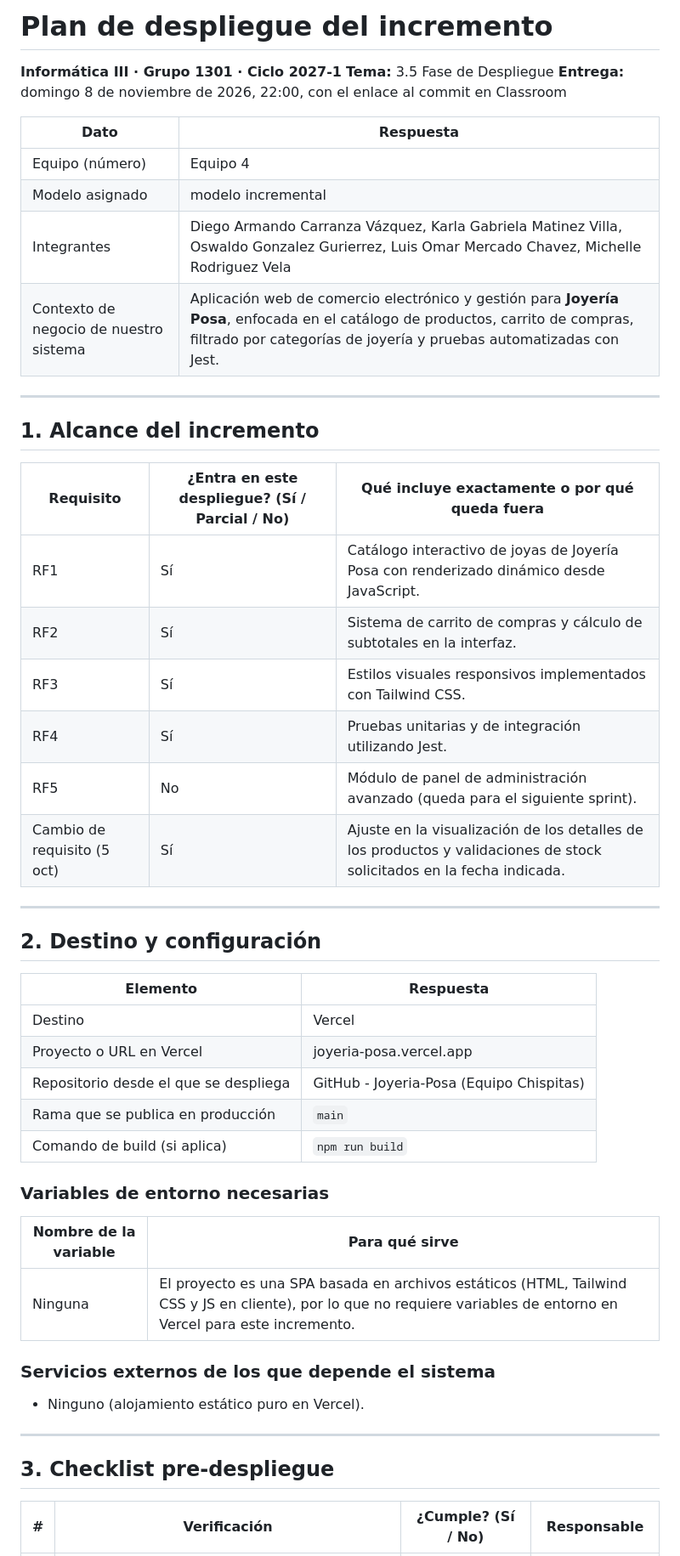
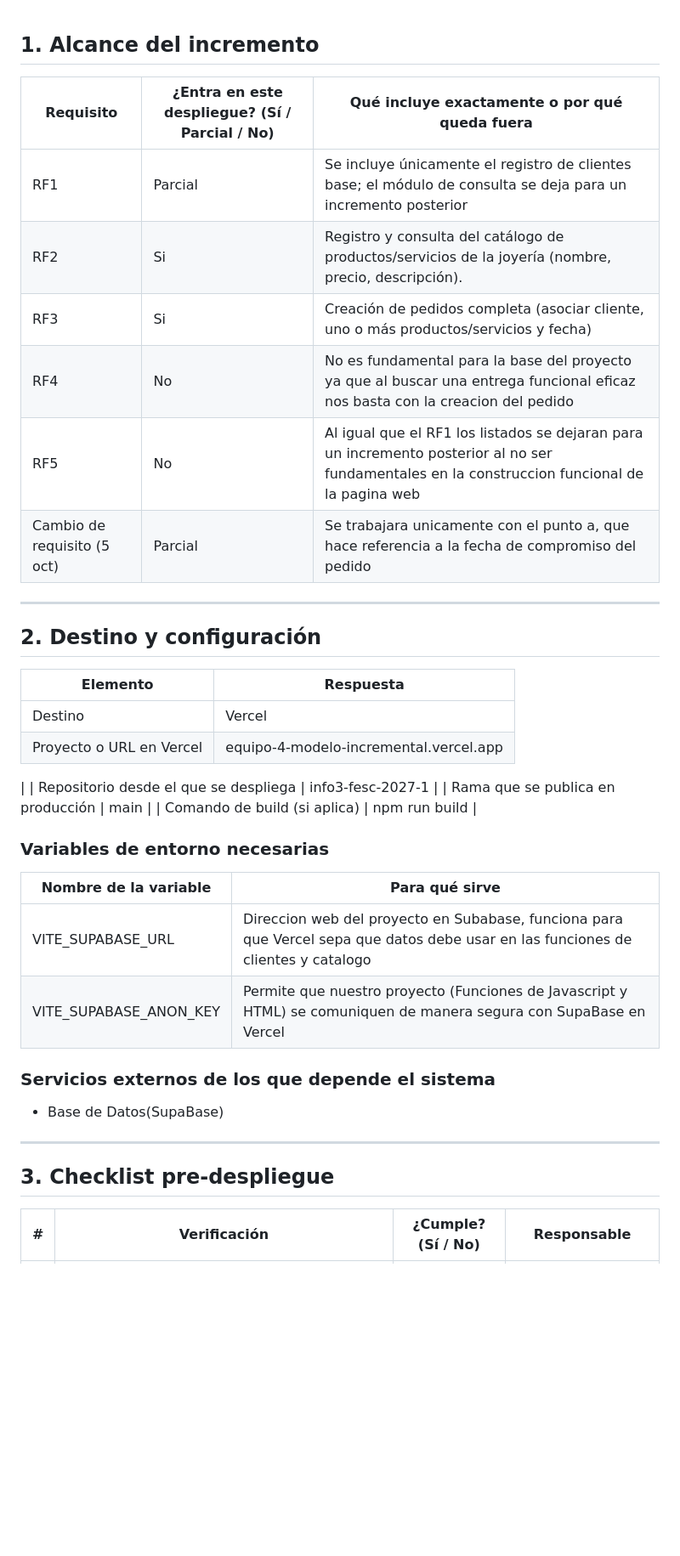
Before and after one commit to info3-fesc-2027-1/Equipo4-Modelo-Incremental, a Markdown page: docs/plan-despliegue.md, the part around one of its changes. Shown at 85% size. Rendered like a GitHub page; blank space fills up the shorter version.

Commit message:
Plan de despliegue finalizado Equipo 4

```diff
--- a/docs/plan-despliegue.md
+++ b/docs/plan-despliegue.md
@@ -1,28 +1,14 @@
-# Plan de despliegue del incremento
-
-**Informática III · Grupo 1301 · Ciclo 2027-1**
-**Tema:** 3.5 Fase de Despliegue
-**Entrega:** domingo 8 de noviembre de 2026, 22:00, con el enlace al commit en Classroom
-
-| Dato | Respuesta |
-|---|---|
-| Equipo (número) | Equipo 4|
-| Modelo asignado |modelo incremental |
-| Integrantes | Diego Armando Carranza Vázquez, Karla Gabriela Matinez Villa, Oswaldo Gonzalez Gurierrez, Luis Omar Mercado Chavez, Michelle Rodriguez Vela |
-| Contexto de negocio de nuestro sistema | Aplicación web de comercio electrónico y gestión para **Joyería Posa**, enfocada en el catálogo de productos, carrito de compras, filtrado por categorías de joyería y pruebas automatizadas con Jest. |
-
----
-
 ## 1. Alcance del incremento
 
+
 | Requisito | ¿Entra en este despliegue? (Sí / Parcial / No) | Qué incluye exactamente o por qué queda fuera |
-|---|---|---|
-| RF1 | Sí | Catálogo interactivo de joyas de Joyería Posa con renderizado dinámico desde JavaScript. |
-| RF2 | Sí | Sistema de carrito de compras y cálculo de subtotales en la interfaz. |
-| RF3 | Sí | Estilos visuales responsivos implementados con Tailwind CSS. |
-| RF4 | Sí | Pruebas unitarias y de integración utilizando Jest. |
-| RF5 | No | Módulo de panel de administración avanzado (queda para el siguiente sprint). |
-| Cambio de requisito (5 oct) | Sí | Ajuste en la visualización de los detalles de los productos y validaciones de stock solicitados en la fecha indicada. |
+|---  |---|---|
+| RF1 |  Parcial |  Se incluye únicamente el registro de clientes base; el módulo de consulta se deja para un incremento posterior |
+| RF2 |  Si |  Registro y consulta del catálogo de productos/servicios de la joyería (nombre, precio, descripción). |
+| RF3 |  Si |  Creación de pedidos completa (asociar cliente, uno o más productos/servicios y fecha) |
+| RF4 | No  |  No es fundamental para la base del proyecto ya que al buscar una entrega funcional eficaz nos basta con la creacion del pedido  |
+| RF5 | No |  Al igual que el RF1 los listados se dejaran para un incremento posterior al no ser fundamentales en la construccion funcional de la pagina web  |
+| Cambio de requisito (5 oct) | Parcial | Se trabajara unicamente con el punto a, que hace referencia a la fecha de compromiso del pedido |
 
 ---
 
@@ -31,24 +17,29 @@
 | Elemento | Respuesta |
 |---|---|
 | Destino | Vercel |
-| Proyecto o URL en Vercel | joyeria-posa.vercel.app |
-| Repositorio desde el que se despliega | GitHub - Joyeria-Posa (Equipo Chispitas) |
-| Rama que se publica en producción | `main` |
-| Comando de build (si aplica) | `npm run build` |
+| Proyecto o URL en Vercel |  equipo-4-modelo-incremental.vercel.app
+  |
+| Repositorio desde el que se despliega |  info3-fesc-2027-1  |
+| Rama que se publica en producción |  main  |
+| Comando de build (si aplica) |  npm run build  |
 
 ### Variables de entorno necesarias
 
+
 | Nombre de la variable | Para qué sirve |
 |---|---|
-| Ninguna | El proyecto es una SPA basada en archivos estáticos (HTML, Tailwind CSS y JS en cliente), por lo que no requiere variables de entorno en Vercel para este incremento. |
+|  VITE_SUPABASE_URL  |  Direccion web del proyecto en Subabase, funciona para que Vercel sepa que datos debe usar en las funciones de clientes y catalogo  |
+|  VITE_SUPABASE_ANON_KEY  |  Permite que nuestro proyecto (Funciones de Javascript y HTML) se comuniquen de manera segura con SupaBase en Vercel  |
 
 ### Servicios externos de los que depende el sistema
 
-- Ninguno (alojamiento estático puro en Vercel).
+
+-  Base de Datos(SupaBase)
 
 ---
 
 ## 3. Checklist pre-despliegue
 
+
 | # | Verificación | ¿Cumple? (Sí / No) | Responsable |
 |---|---|---|---|
```
Also changed, not shown: other parts of docs/plan-despliegue.md (+22 -17 lines).
